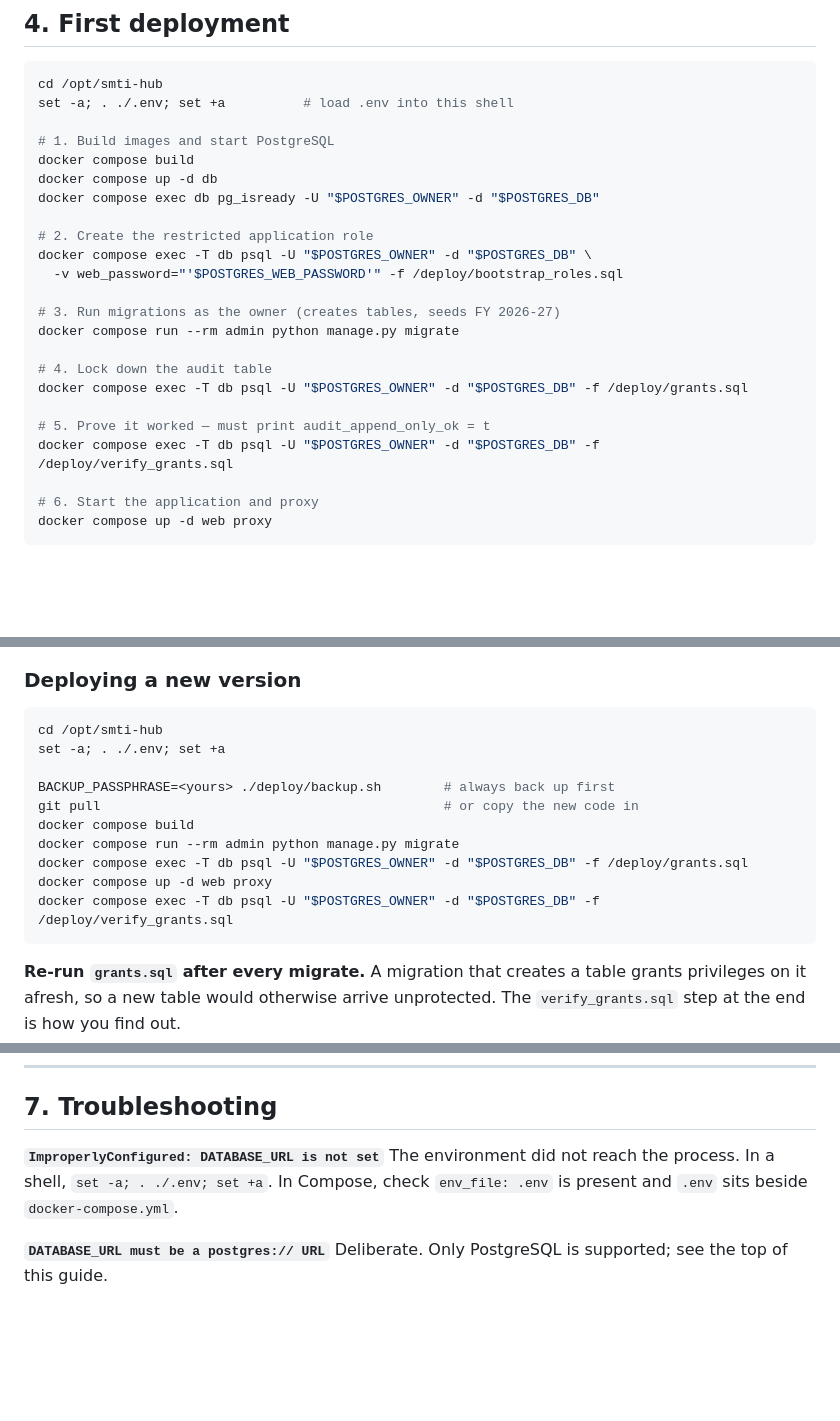
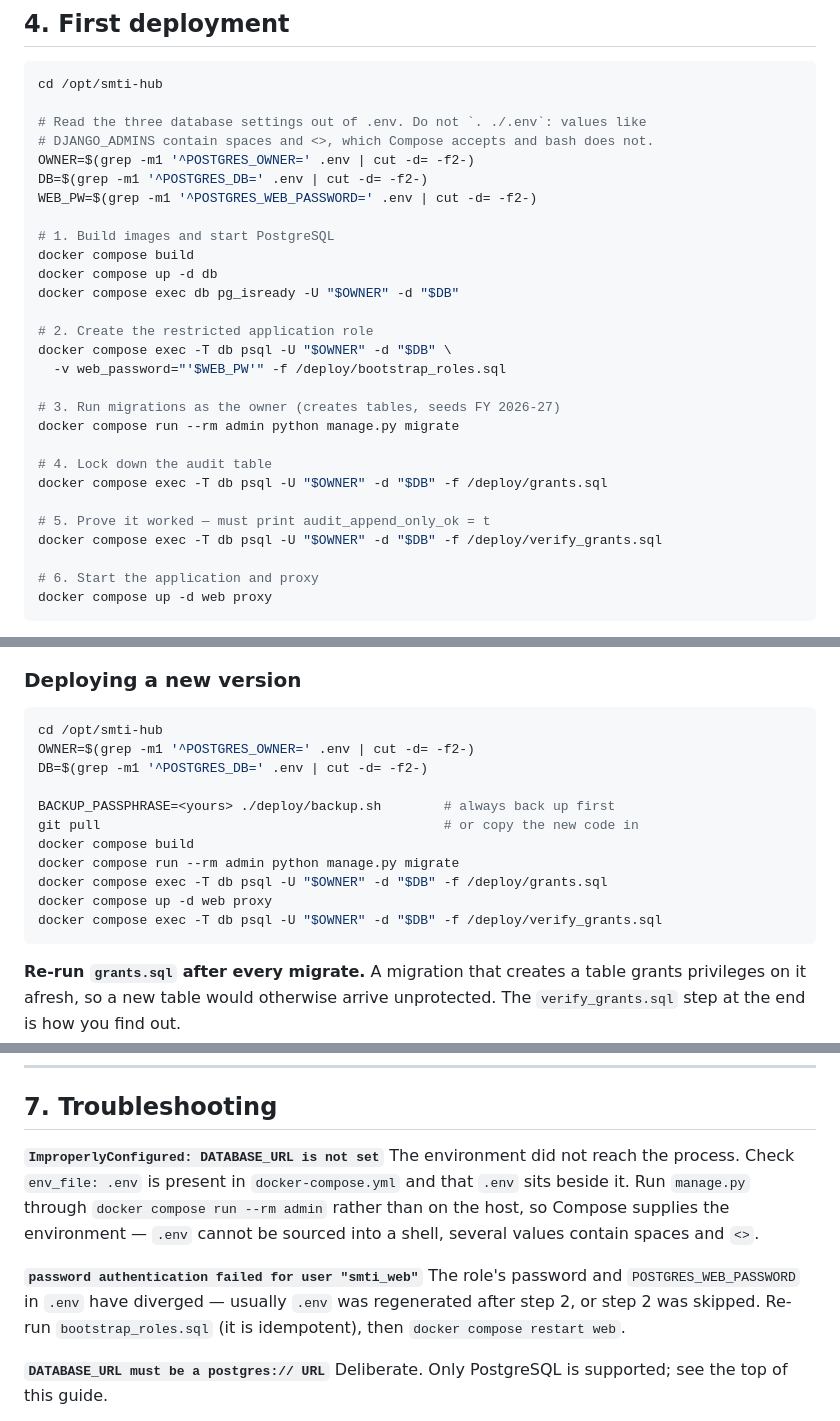
Before and after one commit to Only1Queen/smtihub, a Markdown page: DEPLOYMENT.md, 3 parts joined by grey strips. Drawn GitHub-style; blank space fills up the shorter version.

````diff
--- a/DEPLOYMENT.md
+++ b/DEPLOYMENT.md
@@ -120,25 +120,30 @@ habit is what phishing relies on.
 
 ```bash
 cd /opt/smti-hub
-set -a; . ./.env; set +a          # load .env into this shell
+
+# Read the three database settings out of .env. Do not `. ./.env`: values like
+# DJANGO_ADMINS contain spaces and <>, which Compose accepts and bash does not.
+OWNER=$(grep -m1 '^POSTGRES_OWNER=' .env | cut -d= -f2-)
+DB=$(grep -m1 '^POSTGRES_DB=' .env | cut -d= -f2-)
+WEB_PW=$(grep -m1 '^POSTGRES_WEB_PASSWORD=' .env | cut -d= -f2-)
 
 # 1. Build images and start PostgreSQL
 docker compose build
 docker compose up -d db
-docker compose exec db pg_isready -U "$POSTGRES_OWNER" -d "$POSTGRES_DB"
+docker compose exec db pg_isready -U "$OWNER" -d "$DB"
 
 # 2. Create the restricted application role
-docker compose exec -T db psql -U "$POSTGRES_OWNER" -d "$POSTGRES_DB" \
-  -v web_password="'$POSTGRES_WEB_PASSWORD'" -f /deploy/bootstrap_roles.sql
+docker compose exec -T db psql -U "$OWNER" -d "$DB" \
+  -v web_password="'$WEB_PW'" -f /deploy/bootstrap_roles.sql
 
 # 3. Run migrations as the owner (creates tables, seeds FY 2026-27)
 docker compose run --rm admin python manage.py migrate
 
 # 4. Lock down the audit table
-docker compose exec -T db psql -U "$POSTGRES_OWNER" -d "$POSTGRES_DB" -f /deploy/grants.sql
+docker compose exec -T db psql -U "$OWNER" -d "$DB" -f /deploy/grants.sql
 
 # 5. Prove it worked — must print audit_append_only_ok = t
-docker compose exec -T db psql -U "$POSTGRES_OWNER" -d "$POSTGRES_DB" -f /deploy/verify_grants.sql
+docker compose exec -T db psql -U "$OWNER" -d "$DB" -f /deploy/verify_grants.sql
 
 # 6. Start the application and proxy
 docker compose up -d web proxy
@@ -283,15 +288,16 @@ deactivated for a reason of the hub's own.
 
 ```bash
 cd /opt/smti-hub
-set -a; . ./.env; set +a
+OWNER=$(grep -m1 '^POSTGRES_OWNER=' .env | cut -d= -f2-)
+DB=$(grep -m1 '^POSTGRES_DB=' .env | cut -d= -f2-)
 
 BACKUP_PASSPHRASE=<yours> ./deploy/backup.sh        # always back up first
 git pull                                            # or copy the new code in
 docker compose build
 docker compose run --rm admin python manage.py migrate
-docker compose exec -T db psql -U "$POSTGRES_OWNER" -d "$POSTGRES_DB" -f /deploy/grants.sql
+docker compose exec -T db psql -U "$OWNER" -d "$DB" -f /deploy/grants.sql
 docker compose up -d web proxy
-docker compose exec -T db psql -U "$POSTGRES_OWNER" -d "$POSTGRES_DB" -f /deploy/verify_grants.sql
+docker compose exec -T db psql -U "$OWNER" -d "$DB" -f /deploy/verify_grants.sql
 ```
 
 **Re-run `grants.sql` after every migrate.** A migration that creates a table
@@ -475,9 +481,16 @@ task-approval and month-freeze rules, access control, and audit immutability.
 ## 7. Troubleshooting
 
 **`ImproperlyConfigured: DATABASE_URL is not set`**
-The environment did not reach the process. In a shell, `set -a; . ./.env; set +a`.
-In Compose, check `env_file: .env` is present and `.env` sits beside
-`docker-compose.yml`.
+The environment did not reach the process. Check `env_file: .env` is present in
+`docker-compose.yml` and that `.env` sits beside it. Run `manage.py` through
+`docker compose run --rm admin` rather than on the host, so Compose supplies the
+environment — `.env` cannot be sourced into a shell, several values contain
+spaces and `<>`.
+
+**`password authentication failed for user "smti_web"`**
+The role's password and `POSTGRES_WEB_PASSWORD` in `.env` have diverged —
+usually `.env` was regenerated after step 2, or step 2 was skipped. Re-run
+`bootstrap_roles.sql` (it is idempotent), then `docker compose restart web`.
 
 **`DATABASE_URL must be a postgres:// URL`**
 Deliberate. Only PostgreSQL is supported; see the top of this guide.
````
Also changed, not shown: INSTALL.md (+18 -12 lines).
